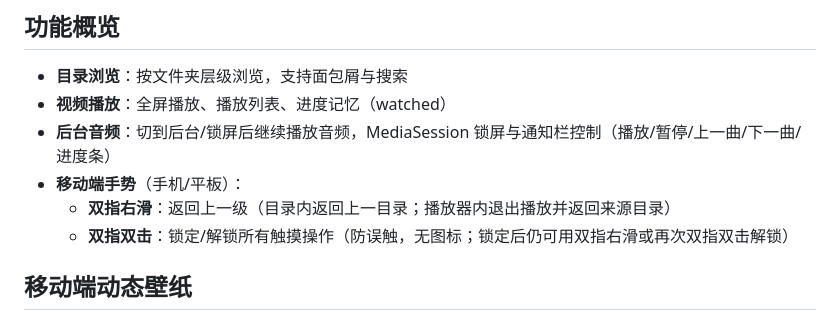
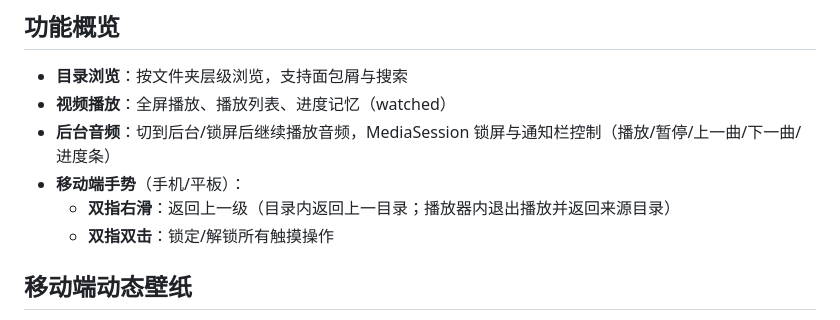
Before and after one commit to sw1313/wallpaper-engine-video-viewer-webui, a Markdown page: README.md, the part around the change. Drawn GitHub-style.

```diff
--- a/README.md
+++ b/README.md
@@ -9,7 +9,7 @@
 - **后台音频**：切到后台/锁屏后继续播放音频，MediaSession 锁屏与通知栏控制（播放/暂停/上一曲/下一曲/进度条）
 - **移动端手势**（手机/平板）：
   - **双指右滑**：返回上一级（目录内返回上一目录；播放器内退出播放并返回来源目录）
-  - **双指双击**：锁定/解锁所有触摸操作（防误触，无图标；锁定后仍可用双指右滑或再次双指双击解锁）
+  - **双指双击**：锁定/解锁所有触摸操作
 
 ## 移动端动态壁纸
 
```
